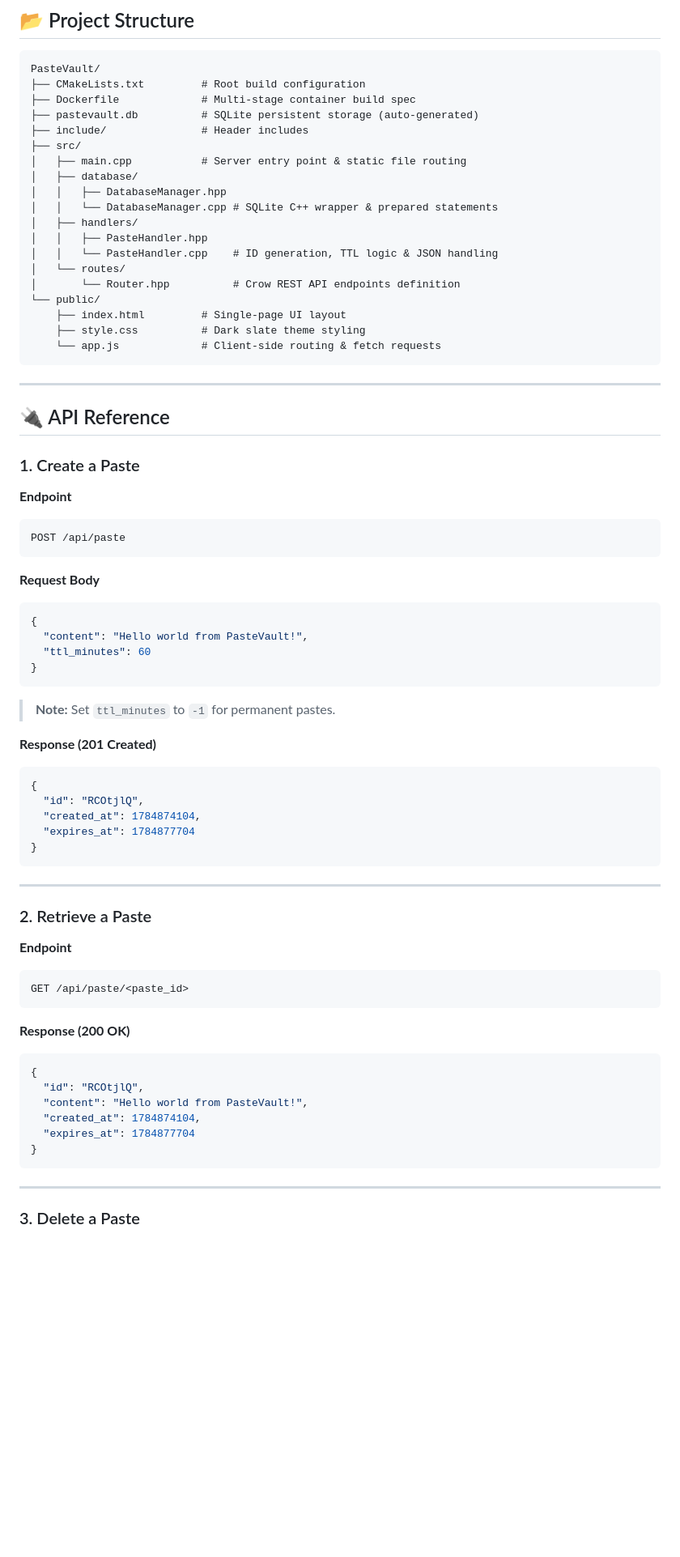
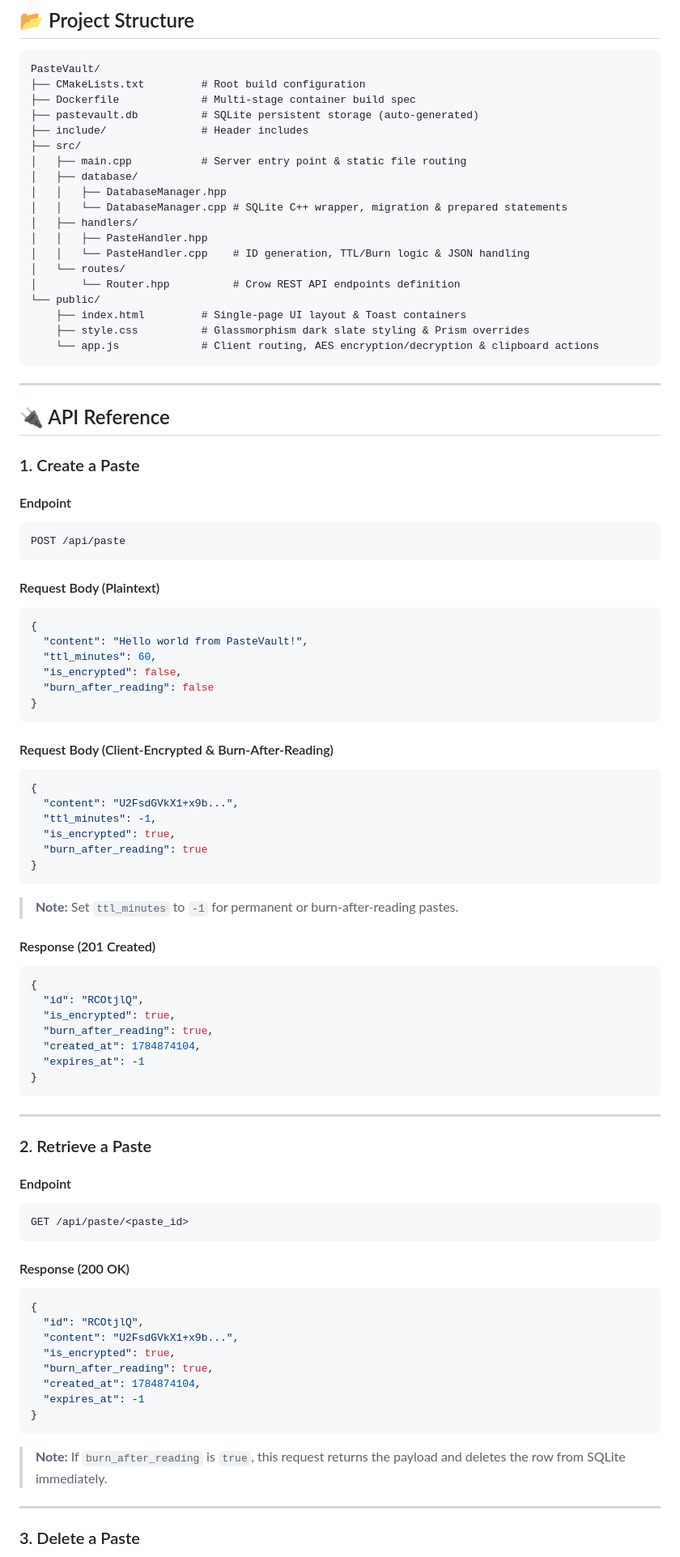
Before and after one commit to Pratyush1110/PasteVault-Paste_Sharing_Platform, a Markdown page: README.md, the part around one of its changes. Shown at 81% size. Drawn GitHub-style; blank space fills up the shorter version.

````diff
--- a/README.md
+++ b/README.md
@@ -55,16 +71,16 @@ PasteVault/
 │   ├── main.cpp           # Server entry point & static file routing
 │   ├── database/
 │   │   ├── DatabaseManager.hpp
-│   │   └── DatabaseManager.cpp # SQLite C++ wrapper & prepared statements
+│   │   └── DatabaseManager.cpp # SQLite C++ wrapper, migration & prepared statements
 │   ├── handlers/
 │   │   ├── PasteHandler.hpp
-│   │   └── PasteHandler.cpp    # ID generation, TTL logic & JSON handling
+│   │   └── PasteHandler.cpp    # ID generation, TTL/Burn logic & JSON handling
 │   └── routes/
 │       └── Router.hpp          # Crow REST API endpoints definition
 └── public/
-    ├── index.html         # Single-page UI layout
-    ├── style.css          # Dark slate theme styling
-    └── app.js             # Client-side routing & fetch requests
+    ├── index.html         # Single-page UI layout & Toast containers
+    ├── style.css          # Glassmorphism dark slate styling & Prism overrides
+    └── app.js             # Client routing, AES encryption/decryption & clipboard actions
 ```
 
 ---
@@ -73,30 +89,45 @@ PasteVault/
 
 ### 1. Create a Paste
 
-**Endpoint**
+#### Endpoint
 
 ```http
 POST /api/paste
 ```
 
-**Request Body**
+#### Request Body (Plaintext)
 
 ```json
 {
   "content": "Hello world from PasteVault!",
-  "ttl_minutes": 60
+  "ttl_minutes": 60,
+  "is_encrypted": false,
+  "burn_after_reading": false
 }
 ```
 
-> **Note:** Set `ttl_minutes` to `-1` for permanent pastes.
+#### Request Body (Client-Encrypted & Burn-After-Reading)
 
-**Response (201 Created)**
+```json
+{
+  "content": "U2FsdGVkX1+x9b...",
+  "ttl_minutes": -1,
+  "is_encrypted": true,
+  "burn_after_reading": true
+}
+```
+
+> **Note:** Set `ttl_minutes` to `-1` for permanent or burn-after-reading pastes.
+
+#### Response (201 Created)
 
 ```json
 {
   "id": "RCOtjlQ",
+  "is_encrypted": true,
+  "burn_after_reading": true,
   "created_at": 1784874104,
-  "expires_at": 1784877704
+  "expires_at": -1
 }
 ```
 
@@ -104,22 +135,26 @@ POST /api/paste
 
 ### 2. Retrieve a Paste
 
-**Endpoint**
+#### Endpoint
 
 ```http
 GET /api/paste/<paste_id>
 ```
 
-**Response (200 OK)**
+#### Response (200 OK)
 
 ```json
 {
   "id": "RCOtjlQ",
-  "content": "Hello world from PasteVault!",
+  "content": "U2FsdGVkX1+x9b...",
+  "is_encrypted": true,
+  "burn_after_reading": true,
   "created_at": 1784874104,
-  "expires_at": 1784877704
+  "expires_at": -1
 }
 ```
+
+> **Note:** If `burn_after_reading` is `true`, this request returns the payload and deletes the row from SQLite immediately.
 
 ---
 
````
Also changed, not shown: other parts of README.md (+30 -14 lines).
